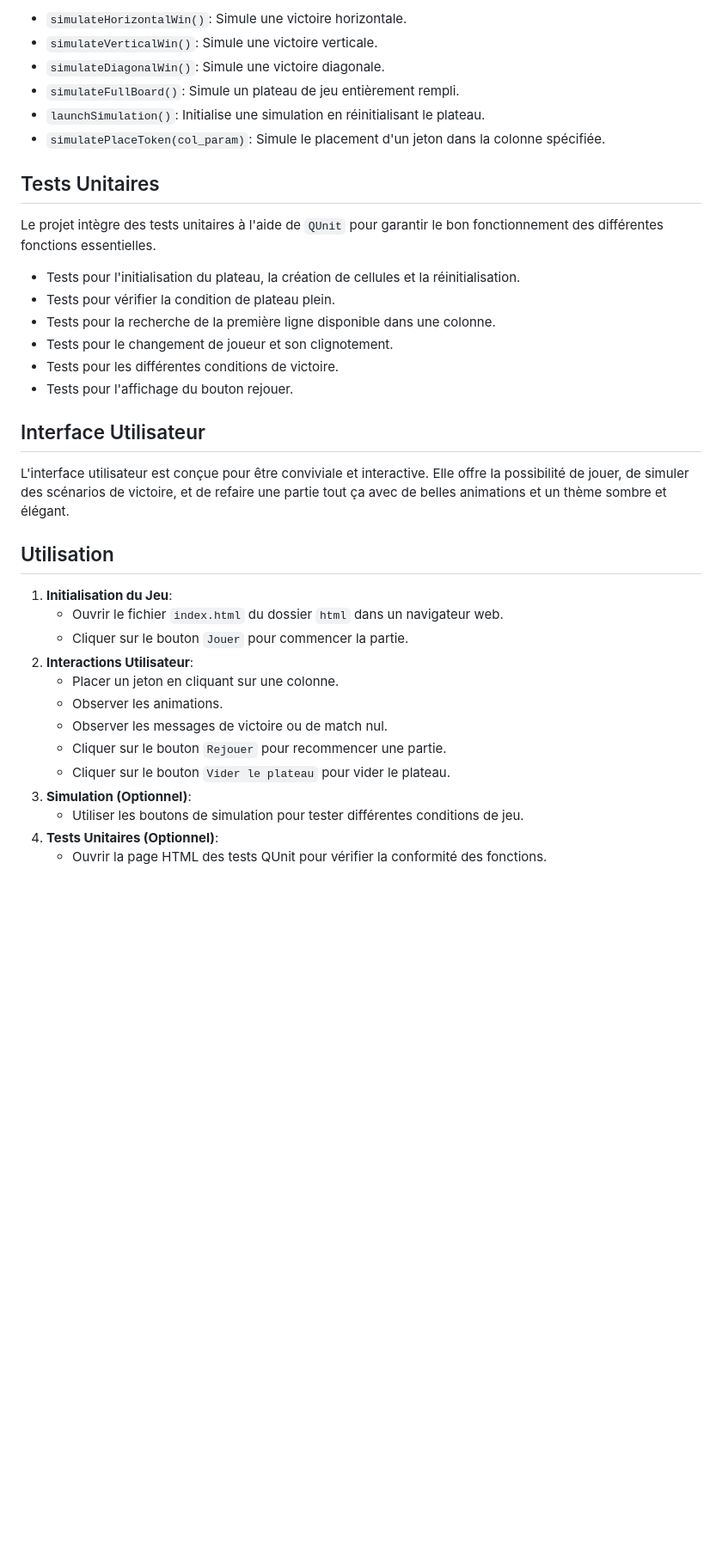
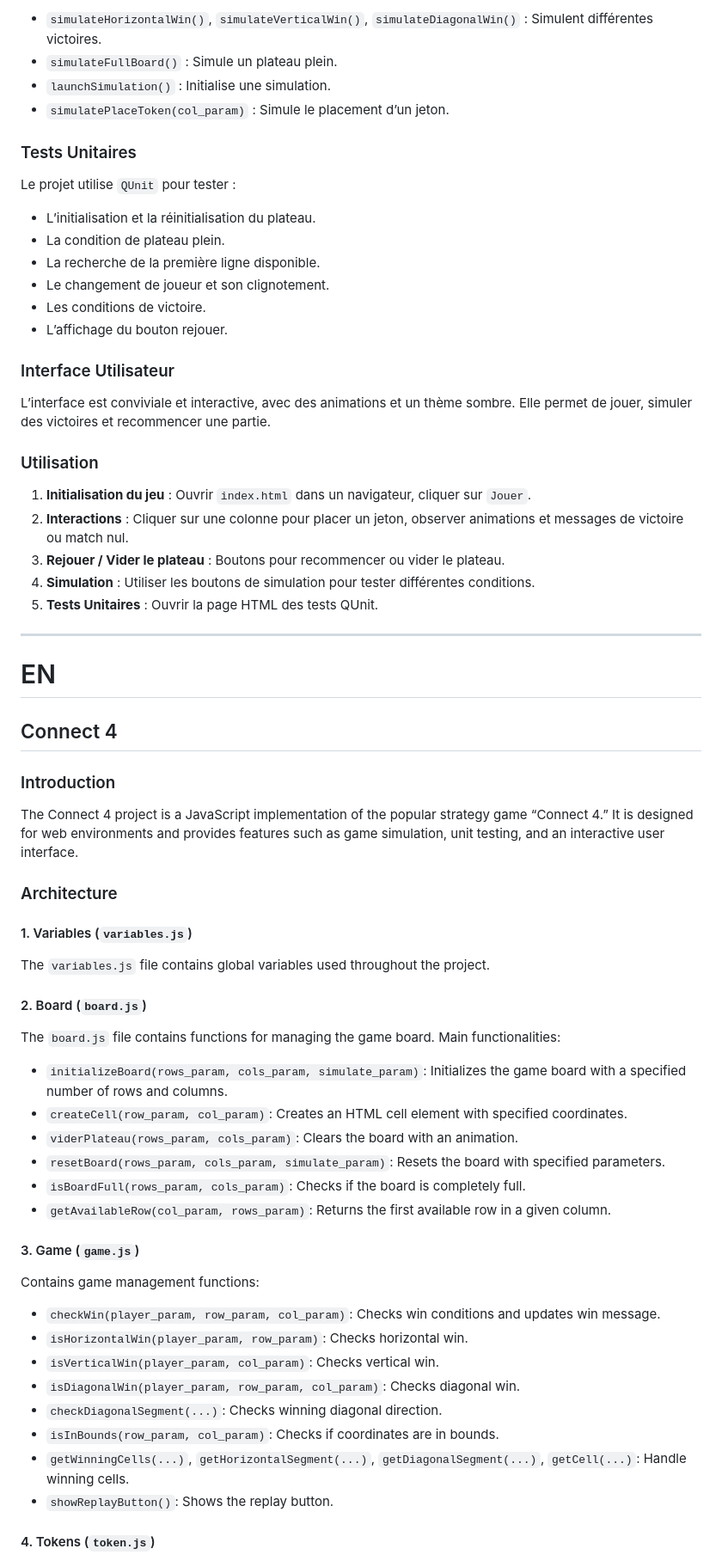
Before and after one commit to NicolasMineo13/puissance4, a Markdown page: README.md, the part around the change printed below. Shown: that part at 86% size. Rendered like a GitHub page; blank space fills up the shorter version.

```diff
--- a/README.md
+++ b/README.md
@@ -58,38 +57,71 @@ Le fichier `simulate.js` permet la simulation de différentes conditions de vict
 
-- `simulateHorizontalWin()`: Simule une victoire horizontale.
-- `simulateVerticalWin()`: Simule une victoire verticale.
-- `simulateDiagonalWin()`: Simule une victoire diagonale.
-- `simulateFullBoard()`: Simule un plateau de jeu entièrement rempli.
-- `launchSimulation()`: Initialise une simulation en réinitialisant le plateau.
-- `simulatePlaceToken(col_param)`: Simule le placement d'un jeton dans la colonne spécifiée.
+* `simulateHorizontalWin()`, `simulateVerticalWin()`, `simulateDiagonalWin()` : Simulent différentes victoires.
+* `simulateFullBoard()` : Simule un plateau plein.
+* `launchSimulation()` : Initialise une simulation.
+* `simulatePlaceToken(col_param)` : Simule le placement d’un jeton.
 
-## Tests Unitaires
+### Tests Unitaires
 
-Le projet intègre des tests unitaires à l'aide de `QUnit` pour garantir le bon fonctionnement des différentes fonctions essentielles.
+Le projet utilise `QUnit` pour tester :
 
-- Tests pour l'initialisation du plateau, la création de cellules et la réinitialisation.
-- Tests pour vérifier la condition de plateau plein.
-- Tests pour la recherche de la première ligne disponible dans une colonne.
-- Tests pour le changement de joueur et son clignotement.
-- Tests pour les différentes conditions de victoire.
-- Tests pour l'affichage du bouton rejouer.
+* L’initialisation et la réinitialisation du plateau.
+* La condition de plateau plein.
+* La recherche de la première ligne disponible.
+* Le changement de joueur et son clignotement.
+* Les conditions de victoire.
+* L’affichage du bouton rejouer.
 
-## Interface Utilisateur
+### Interface Utilisateur
 
-L'interface utilisateur est conçue pour être conviviale et interactive. Elle offre la possibilité de jouer, de simuler des scénarios de victoire, et de refaire une partie tout ça avec de belles animations et un thème sombre et élégant.
+L’interface est conviviale et interactive, avec des animations et un thème sombre. Elle permet de jouer, simuler des victoires et recommencer une partie.
 
-## Utilisation
+### Utilisation
 
-1. **Initialisation du Jeu**:
-   - Ouvrir le fichier `index.html` du dossier `html` dans un navigateur web.
-   - Cliquer sur le bouton `Jouer` pour commencer la partie.
-2. **Interactions Utilisateur**:
-   - Placer un jeton en cliquant sur une colonne.
-   - Observer les animations.
-   - Observer les messages de victoire ou de match nul.
-   - Cliquer sur le bouton `Rejouer` pour recommencer une partie.
-   - Cliquer sur le bouton `Vider le plateau` pour vider le plateau.
-3. **Simulation (Optionnel)**:
-   - Utiliser les boutons de simulation pour tester différentes conditions de jeu.
-4. **Tests Unitaires (Optionnel)**:
-   - Ouvrir la page HTML des tests QUnit pour vérifier la conformité des fonctions.
+1. **Initialisation du jeu** : Ouvrir `index.html` dans un navigateur, cliquer sur `Jouer`.
+2. **Interactions** : Cliquer sur une colonne pour placer un jeton, observer animations et messages de victoire ou match nul.
+3. **Rejouer / Vider le plateau** : Boutons pour recommencer ou vider le plateau.
+4. **Simulation** : Utiliser les boutons de simulation pour tester différentes conditions.
+5. **Tests Unitaires** : Ouvrir la page HTML des tests QUnit.
+
+---
+
+# EN
+
+## Connect 4
+
+### Introduction
+
+The Connect 4 project is a JavaScript implementation of the popular strategy game “Connect 4.” It is designed for web environments and provides features such as game simulation, unit testing, and an interactive user interface.
+
+### Architecture
+
+#### 1. Variables (`variables.js`)
+
+The `variables.js` file contains global variables used throughout the project.
+
+#### 2. Board (`board.js`)
+
+The `board.js` file contains functions for managing the game board. Main functionalities:
+
+* `initializeBoard(rows_param, cols_param, simulate_param)`: Initializes the game board with a specified number of rows and columns.
+* `createCell(row_param, col_param)`: Creates an HTML cell element with specified coordinates.
+* `viderPlateau(rows_param, cols_param)`: Clears the board with an animation.
+* `resetBoard(rows_param, cols_param, simulate_param)`: Resets the board with specified parameters.
+* `isBoardFull(rows_param, cols_param)`: Checks if the board is completely full.
+* `getAvailableRow(col_param, rows_param)`: Returns the first available row in a given column.
+
+#### 3. Game (`game.js`)
+
+Contains game management functions:
+
+* `checkWin(player_param, row_param, col_param)`: Checks win conditions and updates win message.
+* `isHorizontalWin(player_param, row_param)`: Checks horizontal win.
+* `isVerticalWin(player_param, col_param)`: Checks vertical win.
+* `isDiagonalWin(player_param, row_param, col_param)`: Checks diagonal win.
+* `checkDiagonalSegment(...)`: Checks winning diagonal direction.
+* `isInBounds(row_param, col_param)`: Checks if coordinates are in bounds.
+* `getWinningCells(...)`, `getHorizontalSegment(...)`, `getDiagonalSegment(...)`, `getCell(...)`: Handle winning cells.
+* `showReplayButton()`: Shows the replay button.
+
+#### 4. Tokens (`token.js`)
+
```
Also changed, not shown: other parts of README.md (+82 -37 lines).
